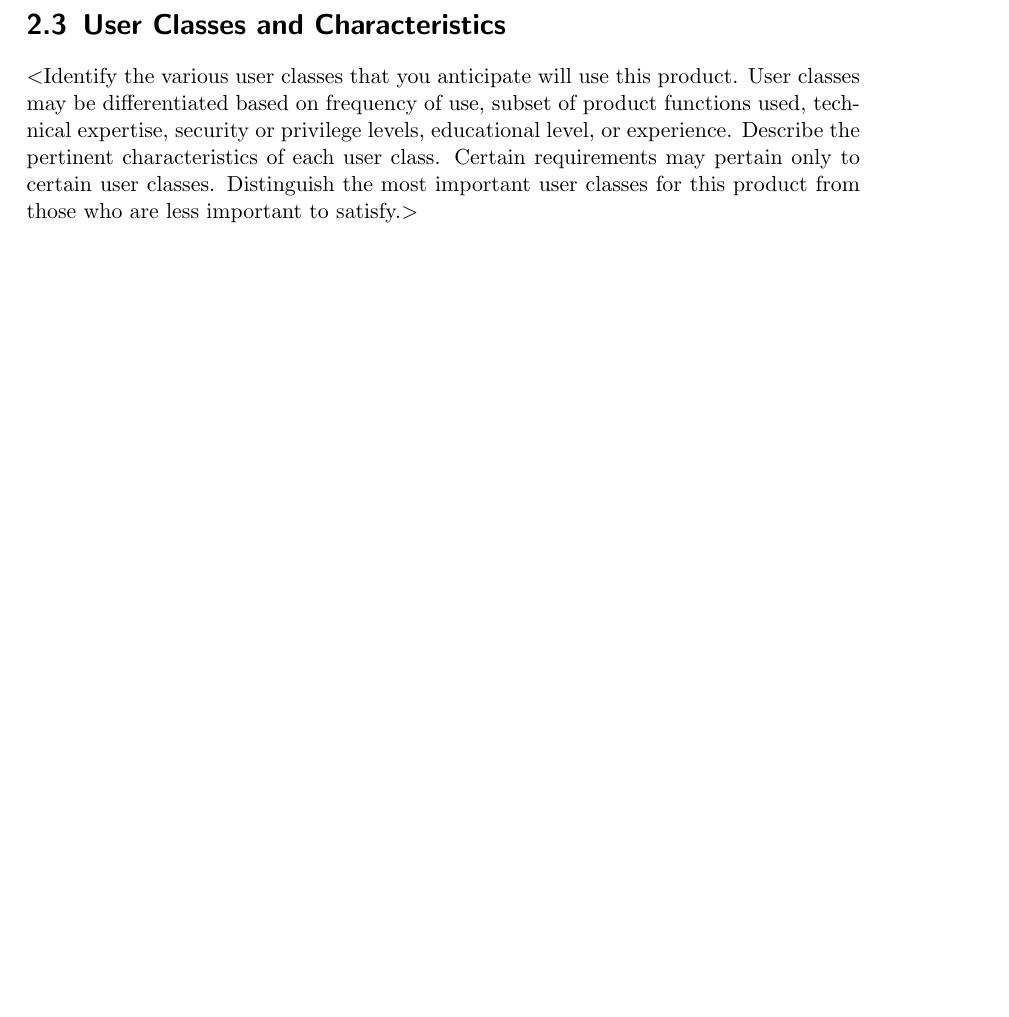
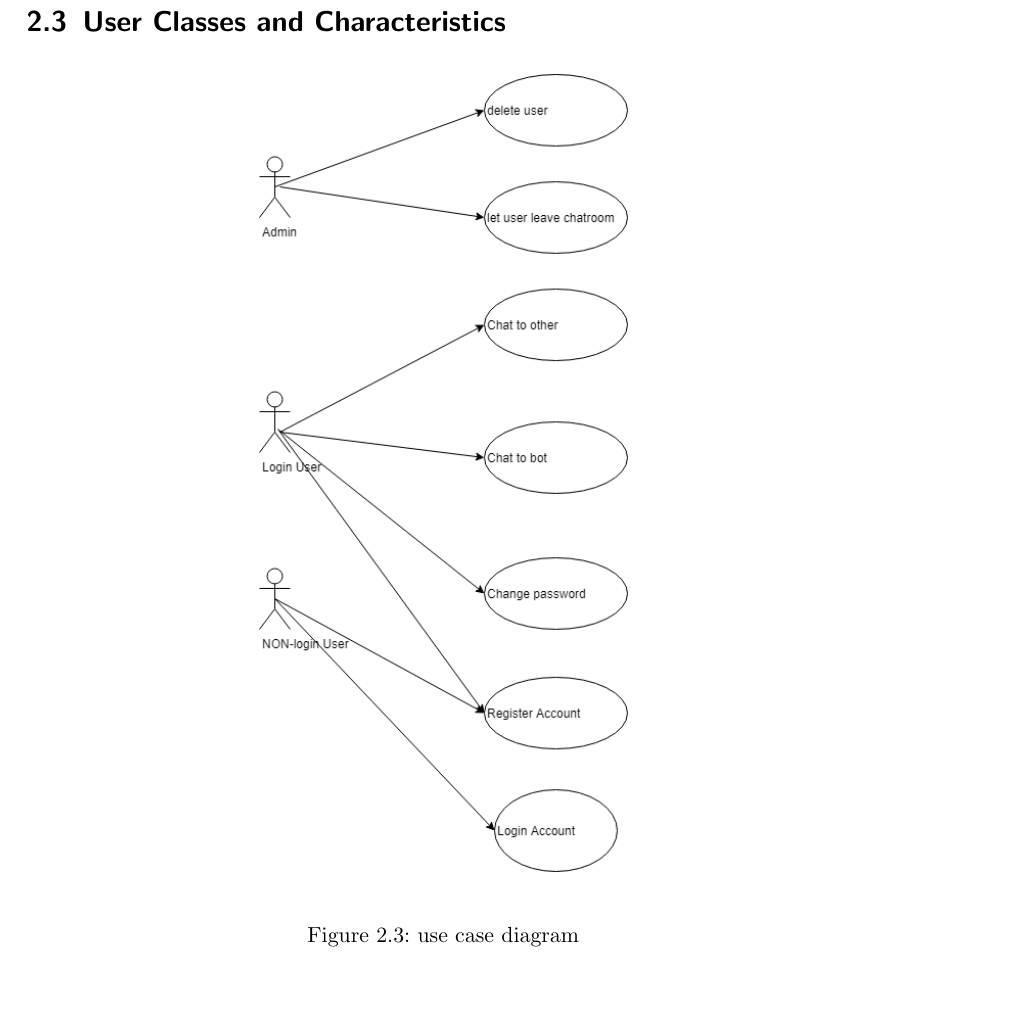
Before and after one commit to c794613852/YZU-OPS-Chat_Room, a LaTeX document (projectpdf/srs.tex): part of page 7 of 14 before the commit and part of page 8 of 15 after it, cut so that both start at the same text, the shorter picture padded with empty space. The pictures show the PDF file projectpdf/srs.pdf that the author committed with the source.

Commit message:
2.3 use diagram

```diff
--- a/projectpdf/srs.tex
+++ b/projectpdf/srs.tex
@@ -169,14 +169,15 @@ is to have its own priority.$>$
 \label{fig:1}
 \end{figure}
 
+\newpage
 \section{User Classes and Characteristics}
-$<$Identify the various user classes that you anticipate will use this product.
-User classes may be differentiated based on frequency of use, subset of product
-functions used, technical expertise, security or privilege levels, educational
-level, or experience. Describe the pertinent characteristics of each user class.
-Certain requirements may pertain only to certain user classes. Distinguish the
-most important user classes for this product from those who are less important
-to satisfy.$>$
+\begin{figure}[ht]
+\begin{center}
+\includegraphics[width=6.5cm]{usecasediagram.png}
+\end{center}
+\caption{use case diagram}
+\label{fig:1}
+\end{figure}
 
 \section{Operating Environment}
 1. OS: Window7 以上版本 (未在其他作業系統測試過) \\
```
Also changed, not shown: projectpdf/srs.pdf, projectpdf/usecasediagram.png (added), projectpdf/srs.tex (4 more changed lines), 1 other file.
